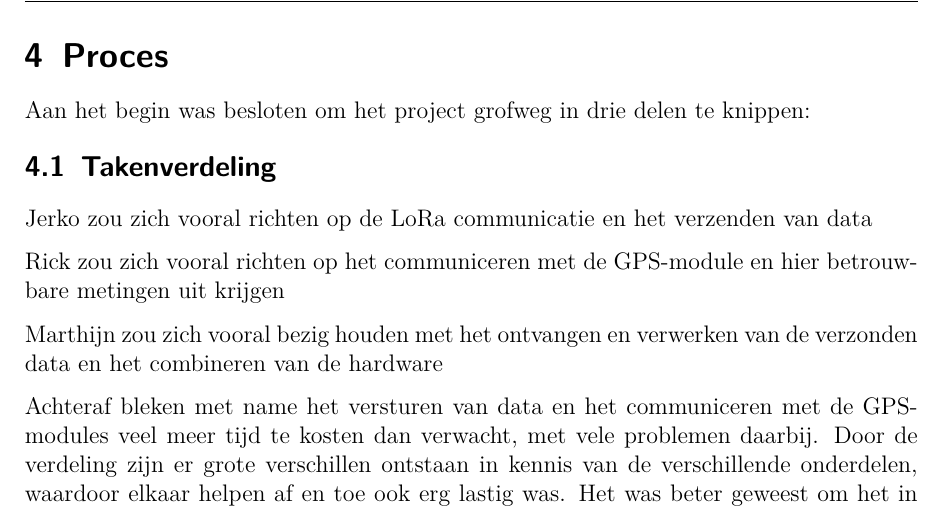
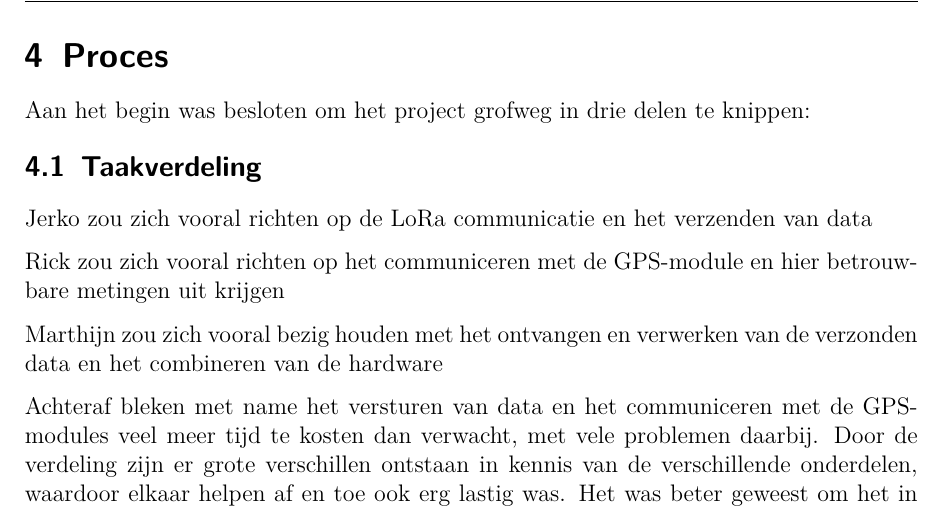
Before and after one commit to MTijmes/SmartMarkers, a LaTeX document (doc/final_report.tex, which reads doc/final_report/4_process.tex): part of page 6 of 9, cut so that both start at the same text. Compiled offline with pdfLaTeX.

Commit message:
Fix typo

```diff
--- a/doc/final_report/4_process.tex
+++ b/doc/final_report/4_process.tex
@@ -1,7 +1,7 @@
 \section{Proces}
 Aan het begin was besloten om het project grofweg in drie delen te knippen:
 
-\subsection{Takenverdeling}
+\subsection{Taakverdeling}
 Jerko zou zich vooral richten op de LoRa communicatie en het verzenden van data
 
 Rick zou zich vooral richten op het communiceren met de GPS-module en hier
```
